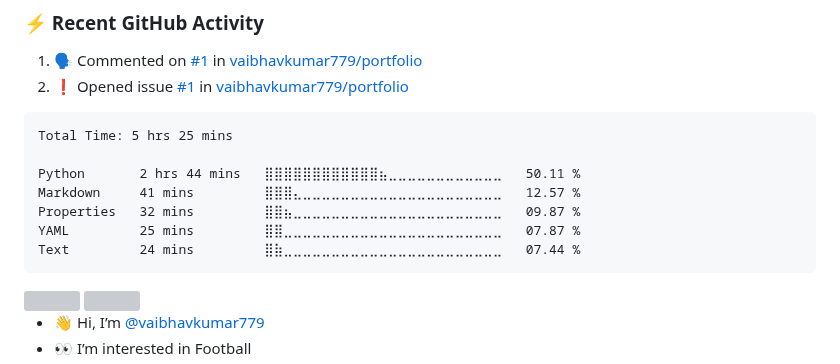
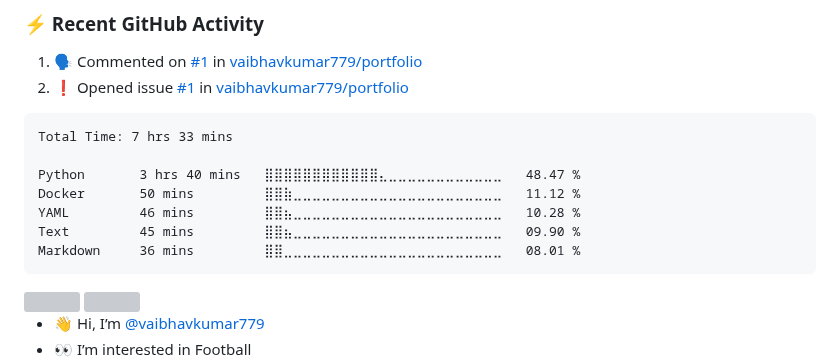
Before and after one commit to vaibhavkumar779/vaibhavkumar779, a Markdown page: README.md, the part around the change. GitHub-like rendering; grey boxes are pictures that could not be loaded.

Commit message:
Updated waka-readme graph with new metrics

````diff
--- a/README.md
+++ b/README.md
@@ -38,13 +38,13 @@
 <!--START_SECTION:waka-->
 
 ```txt
-Total Time: 5 hrs 25 mins
+Total Time: 7 hrs 33 mins
 
-Python       2 hrs 44 mins   ⣿⣿⣿⣿⣿⣿⣿⣿⣿⣿⣿⣿⣦⣀⣀⣀⣀⣀⣀⣀⣀⣀⣀⣀⣀   50.11 %
-Markdown     41 mins         ⣿⣿⣿⣄⣀⣀⣀⣀⣀⣀⣀⣀⣀⣀⣀⣀⣀⣀⣀⣀⣀⣀⣀⣀⣀   12.57 %
-Properties   32 mins         ⣿⣿⣦⣀⣀⣀⣀⣀⣀⣀⣀⣀⣀⣀⣀⣀⣀⣀⣀⣀⣀⣀⣀⣀⣀   09.87 %
-YAML         25 mins         ⣿⣿⣀⣀⣀⣀⣀⣀⣀⣀⣀⣀⣀⣀⣀⣀⣀⣀⣀⣀⣀⣀⣀⣀⣀   07.87 %
-Text         24 mins         ⣿⣷⣀⣀⣀⣀⣀⣀⣀⣀⣀⣀⣀⣀⣀⣀⣀⣀⣀⣀⣀⣀⣀⣀⣀   07.44 %
+Python       3 hrs 40 mins   ⣿⣿⣿⣿⣿⣿⣿⣿⣿⣿⣿⣿⣄⣀⣀⣀⣀⣀⣀⣀⣀⣀⣀⣀⣀   48.47 %
+Docker       50 mins         ⣿⣿⣷⣀⣀⣀⣀⣀⣀⣀⣀⣀⣀⣀⣀⣀⣀⣀⣀⣀⣀⣀⣀⣀⣀   11.12 %
+YAML         46 mins         ⣿⣿⣦⣀⣀⣀⣀⣀⣀⣀⣀⣀⣀⣀⣀⣀⣀⣀⣀⣀⣀⣀⣀⣀⣀   10.28 %
+Text         45 mins         ⣿⣿⣦⣀⣀⣀⣀⣀⣀⣀⣀⣀⣀⣀⣀⣀⣀⣀⣀⣀⣀⣀⣀⣀⣀   09.90 %
+Markdown     36 mins         ⣿⣿⣀⣀⣀⣀⣀⣀⣀⣀⣀⣀⣀⣀⣀⣀⣀⣀⣀⣀⣀⣀⣀⣀⣀   08.01 %
 ```
 
 <!--END_SECTION:waka-->
````
